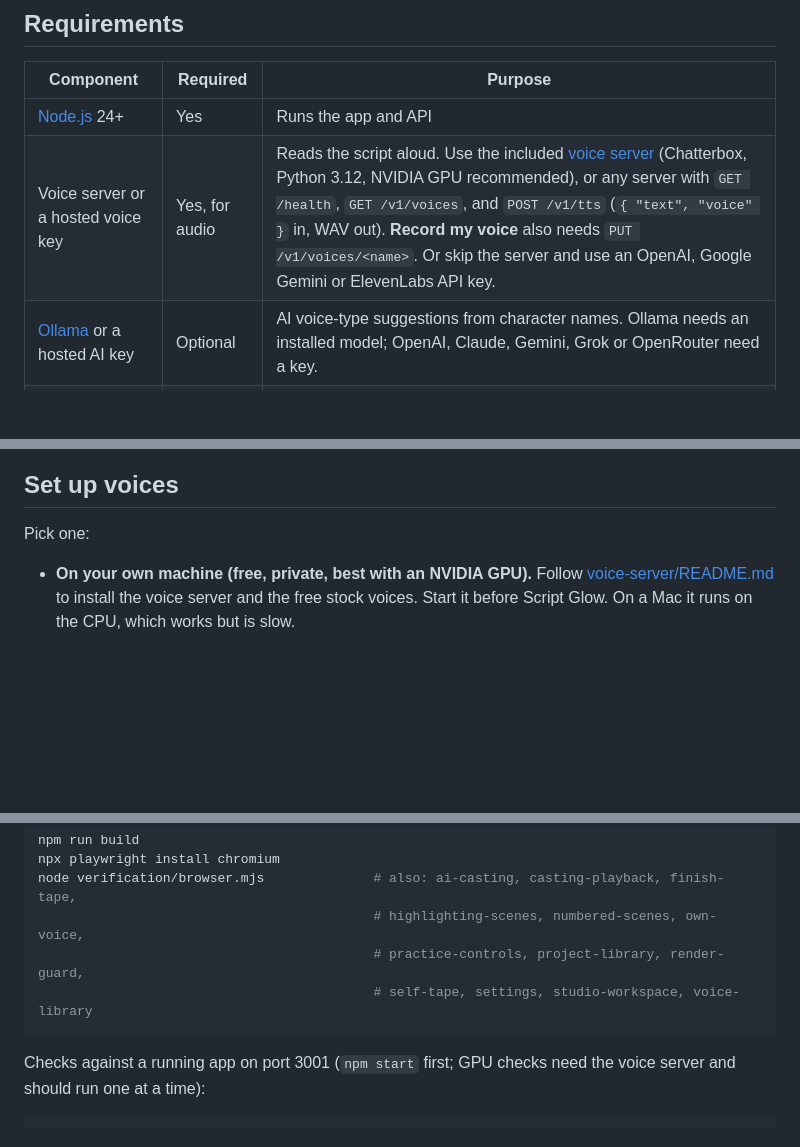
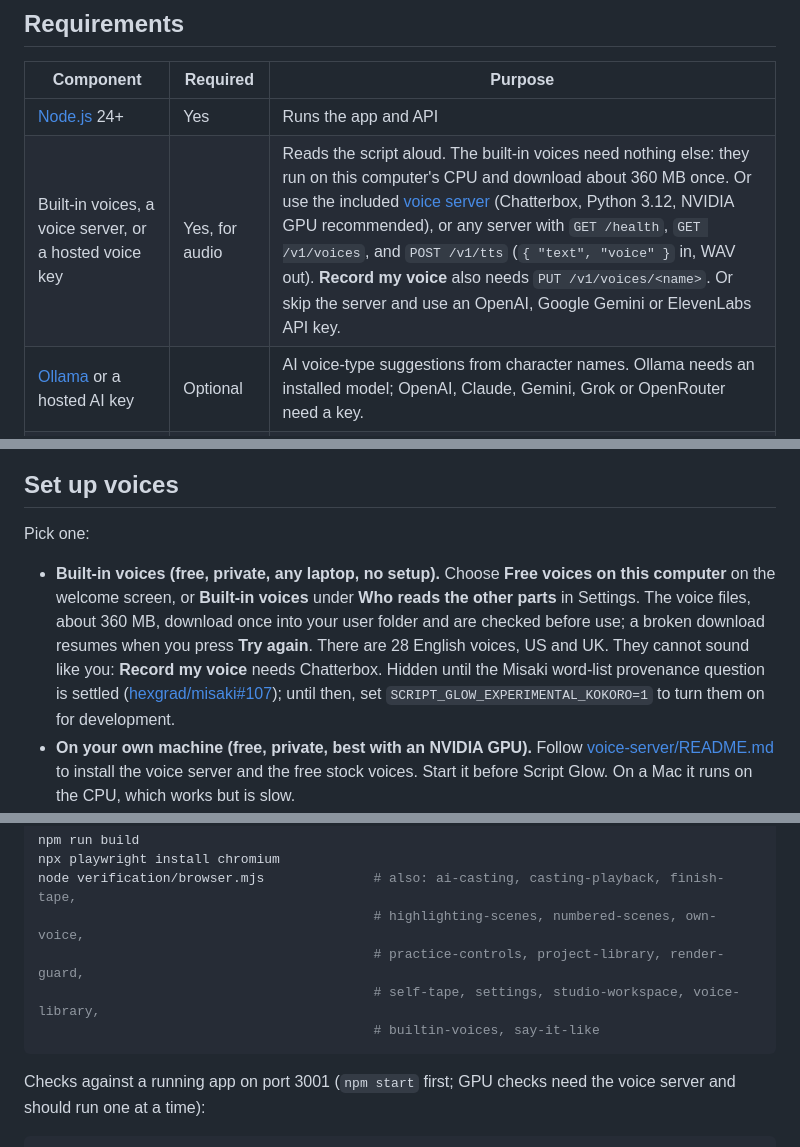
Before and after one commit to Mariano215/script-glow, a Markdown page: README.md, 3 parts joined by grey strips. Drawn GitHub-style; blank space fills up the shorter version.

````diff
--- a/README.md
+++ b/README.md
@@ -36,7 +36,7 @@ By default everything runs on your own machine, and scripts and audio are not se
 | Component | Required | Purpose |
 | --- | --- | --- |
 | [Node.js](https://nodejs.org) 24+ | Yes | Runs the app and API |
-| Voice server or a hosted voice key | Yes, for audio | Reads the script aloud. Use the included [voice server](voice-server/README.md) (Chatterbox, Python 3.12, NVIDIA GPU recommended), or any server with `GET /health`, `GET /v1/voices`, and `POST /v1/tts` (`{ "text", "voice" }` in, WAV out). **Record my voice** also needs `PUT /v1/voices/<name>`. Or skip the server and use an OpenAI, Google Gemini or ElevenLabs API key. |
+| Built-in voices, a voice server, or a hosted voice key | Yes, for audio | Reads the script aloud. The built-in voices need nothing else: they run on this computer's CPU and download about 360 MB once. Or use the included [voice server](voice-server/README.md) (Chatterbox, Python 3.12, NVIDIA GPU recommended), or any server with `GET /health`, `GET /v1/voices`, and `POST /v1/tts` (`{ "text", "voice" }` in, WAV out). **Record my voice** also needs `PUT /v1/voices/<name>`. Or skip the server and use an OpenAI, Google Gemini or ElevenLabs API key. |
 | [Ollama](https://ollama.com) or a hosted AI key | Optional | AI voice-type suggestions from character names. Ollama needs an installed model; OpenAI, Claude, Gemini, Grok or OpenRouter need a key. |
 | WhisperX server | Optional | Health check and verification scripts only. |
 | [FFmpeg](https://ffmpeg.org) | Optional | Faster, exact trim-to-MP4 for self-tapes. Put `ffmpeg` on the PATH or set `SCRIPT_GLOW_FFMPEG` to the program. Without it, Chrome and Edge make the MP4 by playing the take once. `SCRIPT_GLOW_FFMPEG` must point at the program itself, not a `.cmd` or `.bat` file. |
@@ -71,6 +71,7 @@ npm install
 
 Pick one:
 
+- **Built-in voices (free, private, any laptop, no setup).** Choose **Free voices on this computer** on the welcome screen, or **Built-in voices** under **Who reads the other parts** in Settings. The voice files, about 360 MB, download once into your user folder and are checked before use; a broken download resumes when you press **Try again**. There are 28 English voices, US and UK. They cannot sound like you: **Record my voice** needs Chatterbox. Hidden until the Misaki word-list provenance question is settled ([hexgrad/misaki#107](https://github.com/hexgrad/misaki/issues/107)); until then, set `SCRIPT_GLOW_EXPERIMENTAL_KOKORO=1` to turn them on for development.
 - **On your own machine (free, private, best with an NVIDIA GPU).** Follow [voice-server/README.md](voice-server/README.md) to install the voice server and the free stock voices. Start it before Script Glow. On a Mac it runs on the CPU, which works but is slow.
 - **Hosted (paid, any laptop).** Start Script Glow, open **Settings**, choose ElevenLabs, OpenAI or Google Gemini under **Who reads the other parts**, press **Add key** under **Keys for paid services**, paste your API key and press **Save key**. Then press **Test the key**, and **Save changes**. Each line is voiced once and kept, so rehearsing the same scene again costs nothing.
 
@@ -251,7 +257,8 @@ npx playwright install chromium
 node verification/browser.mjs              # also: ai-casting, casting-playback, finish-tape,
                                            # highlighting-scenes, numbered-scenes, own-voice,
                                            # practice-controls, project-library, render-guard,
-                                           # self-tape, settings, studio-workspace, voice-library
+                                           # self-tape, settings, studio-workspace, voice-library,
+                                           # builtin-voices, say-it-like
 ```
 
 Checks against a running app on port 3001 (`npm start` first; GPU checks need the voice server and should run one at a time):
````
Also changed, not shown: other parts of README.md (+11 -4 lines), CHANGELOG.md (+7 -0 lines).
